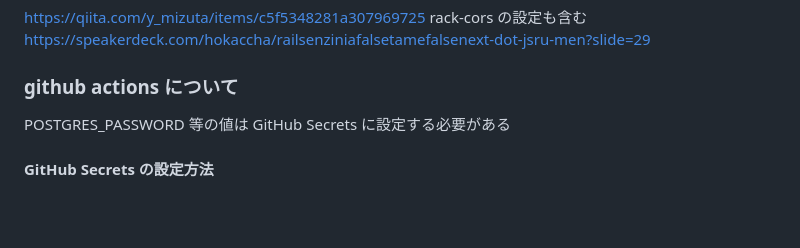
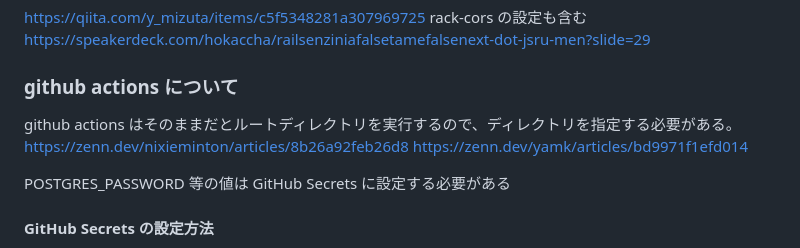
Before and after one commit to TakeshiShiomi/rails_next, a Markdown page: README.md, the part around the change. GitHub-like rendering; blank space fills up the shorter version.

```diff
--- a/README.md
+++ b/README.md
@@ -95,6 +95,10 @@ https://speakerdeck.com/hokaccha/railsenziniafalsetamefalsenext-dot-jsru-men?sli
 
 ### github actions について
 
+github actions はそのままだとルートディレクトリを実行するので、ディレクトリを指定する必要がある。
+https://zenn.dev/nixieminton/articles/8b26a92feb26d8
+https://zenn.dev/yamk/articles/bd9971f1efd014
+
 POSTGRES_PASSWORD 等の値は GitHub Secrets に設定する必要がある
 
 #### GitHub Secrets の設定方法
```
